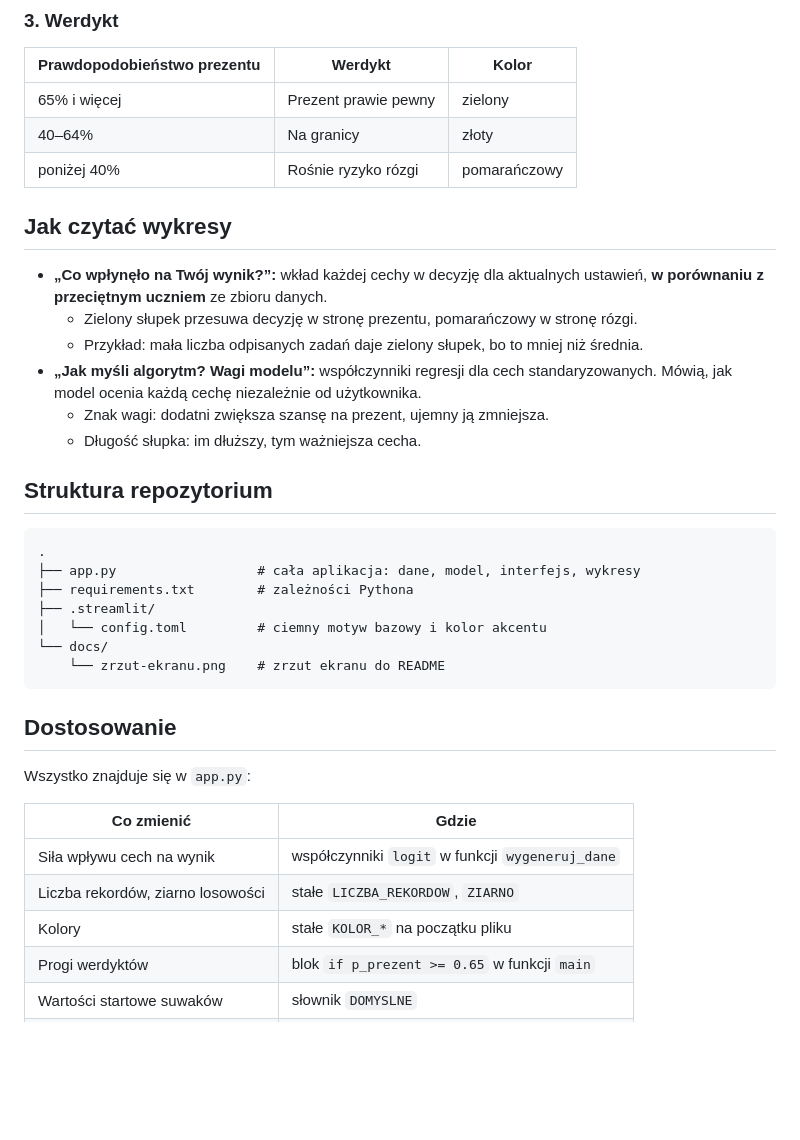
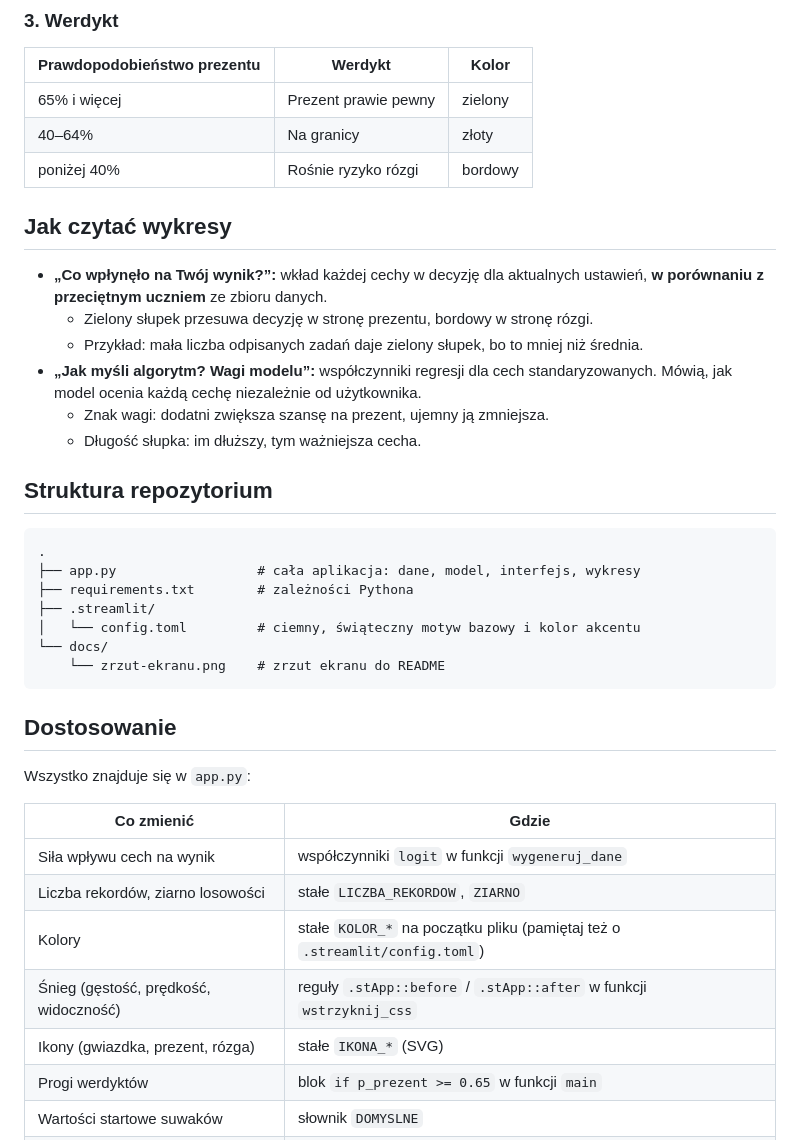
Before and after one commit to mfiugsamorzad/mfikolajki-model, a Markdown page: README.md, the part around one of its changes. Rendered like a GitHub page; blank space fills up the shorter version.

````diff
--- a/README.md
+++ b/README.md
@@ -104,13 +106,13 @@ kolejne zmiany suwaków działają natychmiast.
 |---|---|---|
 | 65% i więcej | Prezent prawie pewny | zielony |
 | 40–64% | Na granicy | złoty |
-| poniżej 40% | Rośnie ryzyko rózgi | pomarańczowy |
+| poniżej 40% | Rośnie ryzyko rózgi | bordowy |
 
 ## Jak czytać wykresy
 
 - **„Co wpłynęło na Twój wynik?”:** wkład każdej cechy w decyzję dla aktualnych
   ustawień, **w porównaniu z przeciętnym uczniem** ze zbioru danych.
-  - Zielony słupek przesuwa decyzję w stronę prezentu, pomarańczowy w stronę rózgi.
+  - Zielony słupek przesuwa decyzję w stronę prezentu, bordowy w stronę rózgi.
   - Przykład: mała liczba odpisanych zadań daje zielony słupek, bo to mniej niż średnia.
 - **„Jak myśli algorytm? Wagi modelu”:** współczynniki regresji dla cech
   standaryzowanych. Mówią, jak model ocenia każdą cechę niezależnie od użytkownika.
@@ -124,7 +126,7 @@ kolejne zmiany suwaków działają natychmiast.
 ├── app.py                  # cała aplikacja: dane, model, interfejs, wykresy
 ├── requirements.txt        # zależności Pythona
 ├── .streamlit/
-│   └── config.toml         # ciemny motyw bazowy i kolor akcentu
+│   └── config.toml         # ciemny, świąteczny motyw bazowy i kolor akcentu
 └── docs/
     └── zrzut-ekranu.png    # zrzut ekranu do README
 ```
@@ -137,7 +139,9 @@ Wszystko znajduje się w `app.py`:
 |---|---|
 | Siła wpływu cech na wynik | współczynniki `logit` w funkcji `wygeneruj_dane` |
 | Liczba rekordów, ziarno losowości | stałe `LICZBA_REKORDOW`, `ZIARNO` |
-| Kolory | stałe `KOLOR_*` na początku pliku |
+| Kolory | stałe `KOLOR_*` na początku pliku (pamiętaj też o `.streamlit/config.toml`) |
+| Śnieg (gęstość, prędkość, widoczność) | reguły `.stApp::before` / `.stApp::after` w funkcji `wstrzyknij_css` |
+| Ikony (gwiazdka, prezent, rózga) | stałe `IKONA_*` (SVG) |
 | Progi werdyktów | blok `if p_prezent >= 0.65` w funkcji `main` |
 | Wartości startowe suwaków | słownik `DOMYSLNE` |
 | Nazwy cech w interfejsie | słownik `CECHY` |
````
Also changed, not shown: other parts of README.md (+6 -2 lines), docs/zrzut-ekranu.png, 2 other files.
